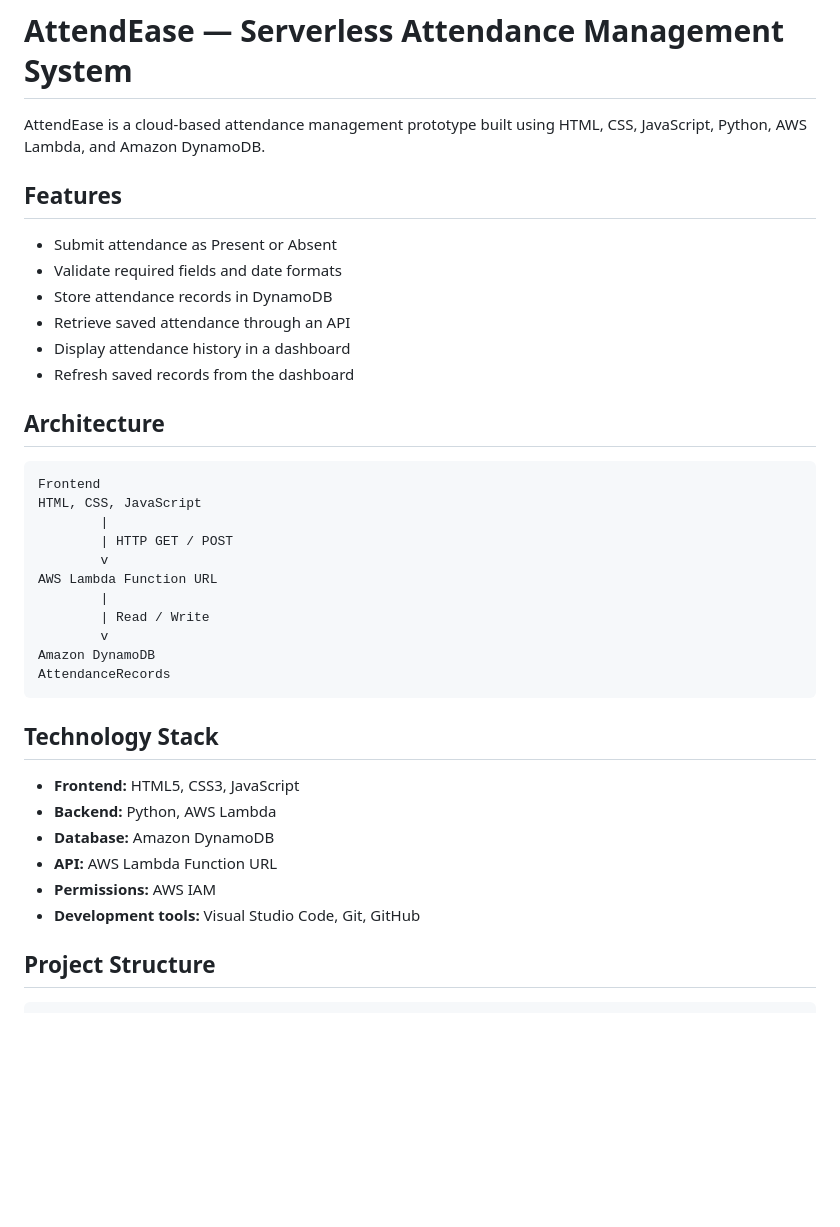
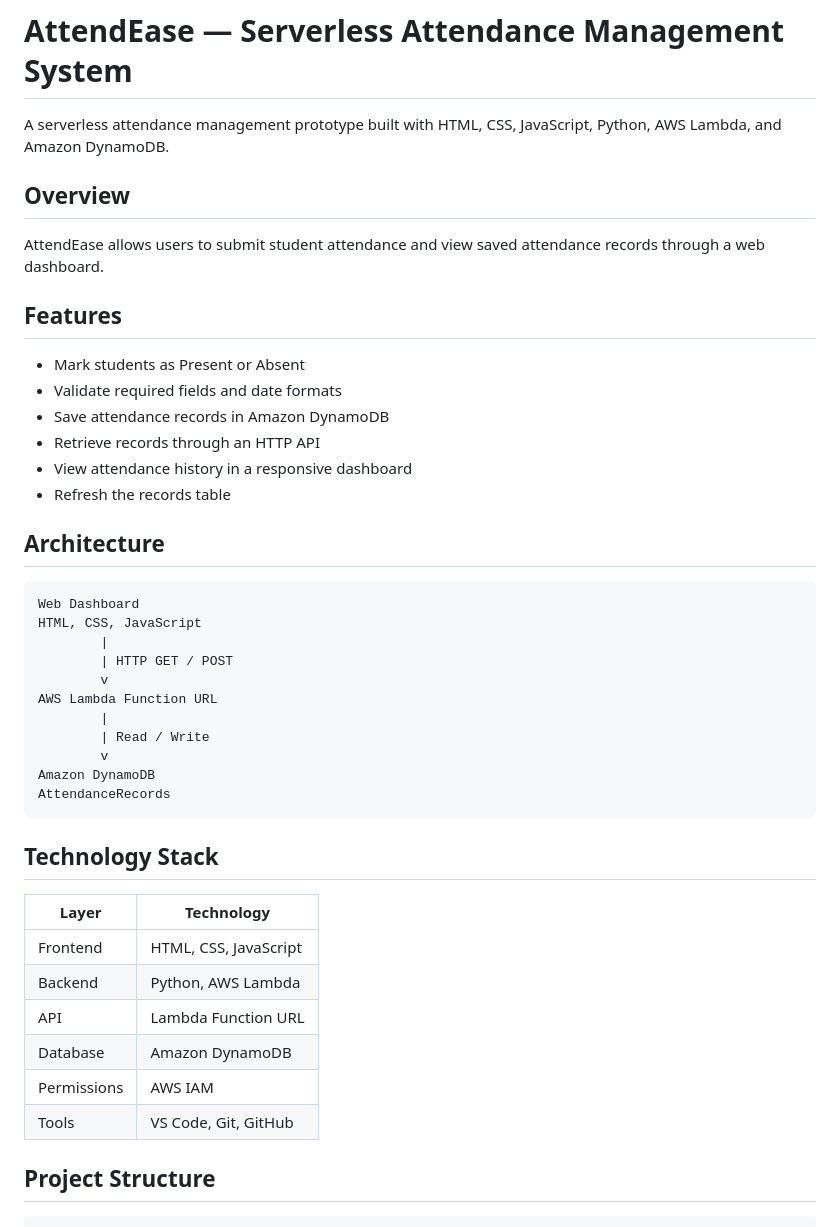
Before and after one commit to Akhilvarma21/aws-attendance-management-system, a Markdown page: README.md, the part around one of its changes. Rendered like a GitHub page; blank space fills up the shorter version.

````diff
--- a/README.md
+++ b/README.md
@@ -1,21 +1,25 @@
 
 # AttendEase — Serverless Attendance Management System
 
-AttendEase is a cloud-based attendance management prototype built using HTML, CSS, JavaScript, Python, AWS Lambda, and Amazon DynamoDB.
+A serverless attendance management prototype built with HTML, CSS, JavaScript, Python, AWS Lambda, and Amazon DynamoDB.
+
+## Overview
+
+AttendEase allows users to submit student attendance and view saved attendance records through a web dashboard.
 
 ## Features
 
-- Submit attendance as Present or Absent
+- Mark students as Present or Absent
 - Validate required fields and date formats
-- Store attendance records in DynamoDB
-- Retrieve saved attendance through an API
-- Display attendance history in a dashboard
-- Refresh saved records from the dashboard
+- Save attendance records in Amazon DynamoDB
+- Retrieve records through an HTTP API
+- View attendance history in a responsive dashboard
+- Refresh the records table
 
 ## Architecture
 
 ```text
-Frontend
+Web Dashboard
 HTML, CSS, JavaScript
         |
         | HTTP GET / POST
@@ -30,12 +34,14 @@ AttendanceRecords
 
 ## Technology Stack
 
-- **Frontend:** HTML5, CSS3, JavaScript
-- **Backend:** Python, AWS Lambda
-- **Database:** Amazon DynamoDB
-- **API:** AWS Lambda Function URL
-- **Permissions:** AWS IAM
-- **Development tools:** Visual Studio Code, Git, GitHub
+| Layer | Technology |
+|---|---|
+| Frontend | HTML, CSS, JavaScript |
+| Backend | Python, AWS Lambda |
+| API | Lambda Function URL |
+| Database | Amazon DynamoDB |
+| Permissions | AWS IAM |
+| Tools | VS Code, Git, GitHub |
 
 ## Project Structure
 
````
Also changed, not shown: other parts of README.md (+20 -21 lines).
